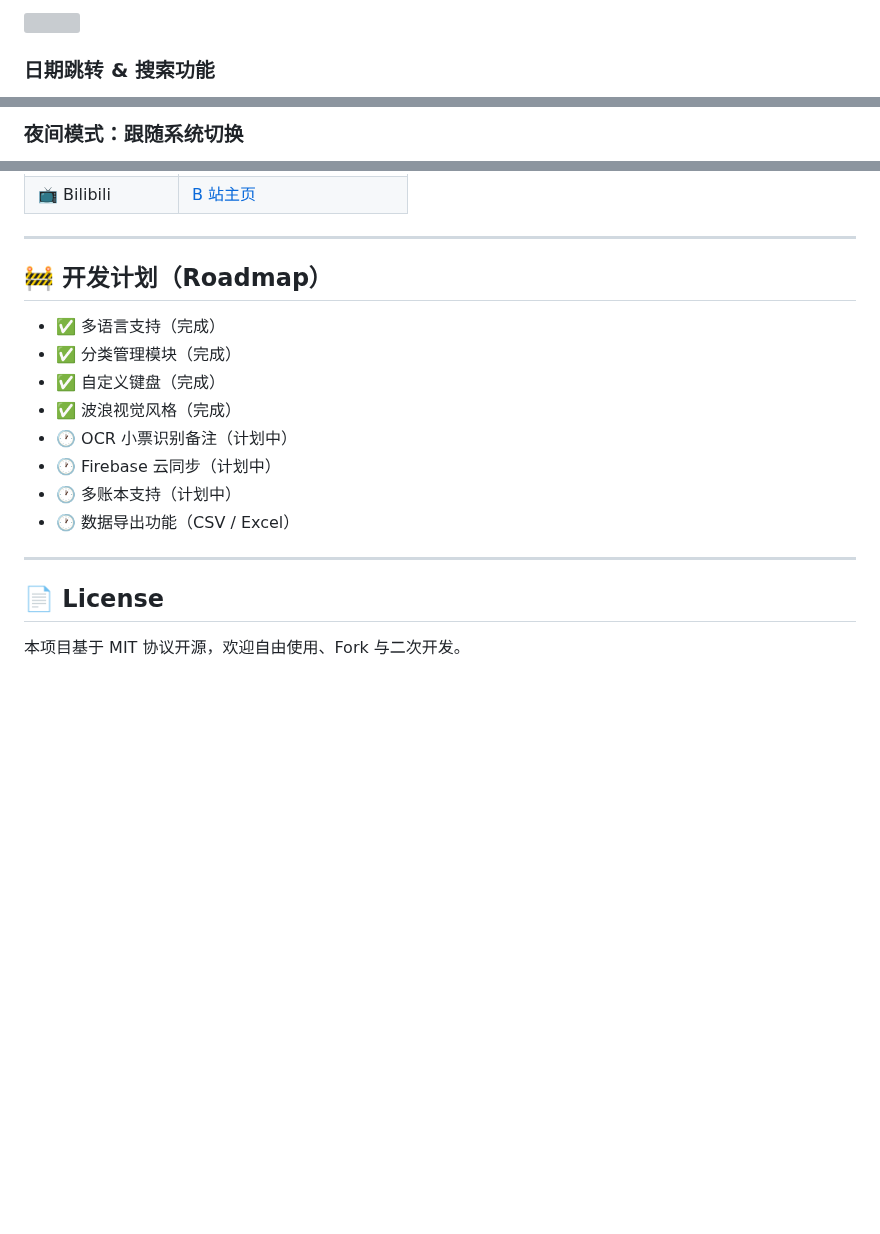
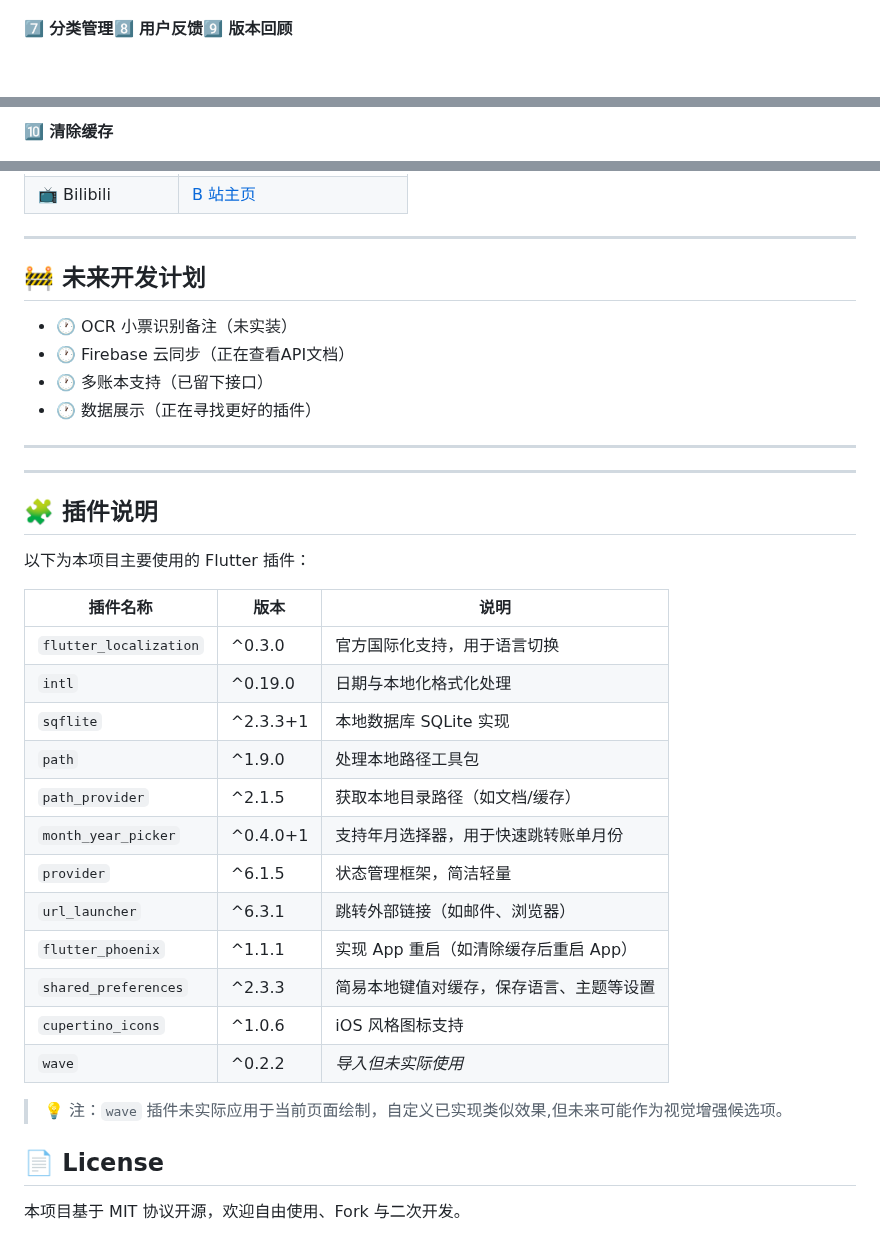
Before and after one commit to Each9084/Quick_Accounting_Tracker, a Markdown page: README.md, 3 parts joined by grey strips. Drawn GitHub-style; blank space fills up the shorter version; grey boxes are pictures that could not be loaded.

```diff
--- a/README.md
+++ b/README.md
@@ -35,3 +54,3 @@
 
-### 日期跳转 & 搜索功能
+<span style='display:inline-block;width:32%;text-align:center'><b>7️⃣ 分类管理</b></span><span style='display:inline-block;width:32%;text-align:center'><b>8️⃣ 用户反馈</b></span><span style='display:inline-block;width:32%;text-align:center'><b>9️⃣ 版本回顾</b></span>
 
@@ -39,3 +62,3 @@
 
-### 夜间模式：跟随系统切换
+<span style='display:inline-block;width:32%;text-align:center'><b>🔟 清除缓存</b></span>
 
@@ -152,18 +158,39 @@ flutter run
 
 ---
 
-## 🚧 开发计划（Roadmap）
+## 🚧 未来开发计划
 
-- ✅ 多语言支持（完成）
-- ✅ 分类管理模块（完成）
-- ✅ 自定义键盘（完成）
-- ✅ 波浪视觉风格（完成）
-- 🕐 OCR 小票识别备注（计划中）
-- 🕐 Firebase 云同步（计划中）
-- 🕐 多账本支持（计划中）
-- 🕐 数据导出功能（CSV / Excel）
+- 🕐 OCR 小票识别备注（未实装）
+- 🕐 Firebase 云同步（正在查看API文档）
+- 🕐 多账本支持（已留下接口）
+- 🕐 数据展示（正在寻找更好的插件）
 
 ---
+
+
+---
+
+## 🧩 插件说明
+
+以下为本项目主要使用的 Flutter 插件：
+
+| 插件名称               | 版本     | 说明                                     |
+| ---------------------- | -------- | ---------------------------------------- |
+| `flutter_localization` | ^0.3.0   | 官方国际化支持，用于语言切换             |
+| `intl`                 | ^0.19.0  | 日期与本地化格式化处理                   |
+| `sqflite`              | ^2.3.3+1 | 本地数据库 SQLite 实现                   |
+| `path`                 | ^1.9.0   | 处理本地路径工具包                       |
+| `path_provider`        | ^2.1.5   | 获取本地目录路径（如文档/缓存）          |
+| `month_year_picker`    | ^0.4.0+1 | 支持年月选择器，用于快速跳转账单月份     |
+| `provider`             | ^6.1.5   | 状态管理框架，简洁轻量                   |
+| `url_launcher`         | ^6.3.1   | 跳转外部链接（如邮件、浏览器）           |
+| `flutter_phoenix`      | ^1.1.1   | 实现 App 重启（如清除缓存后重启 App）    |
+| `shared_preferences`   | ^2.3.3   | 简易本地键值对缓存，保存语言、主题等设置 |
+| `cupertino_icons`      | ^1.0.6   | iOS 风格图标支持                         |
+| `wave`                 | ^0.2.2   | *导入但未实际使用*                       |
+
+> 💡 注：`wave` 插件未实际应用于当前页面绘制，自定义已实现类似效果,但未来可能作为视觉增强候选项。
+
 
 ## 📄 License
 
```
Also changed, not shown: other parts of README.md (+33 -27 lines).
